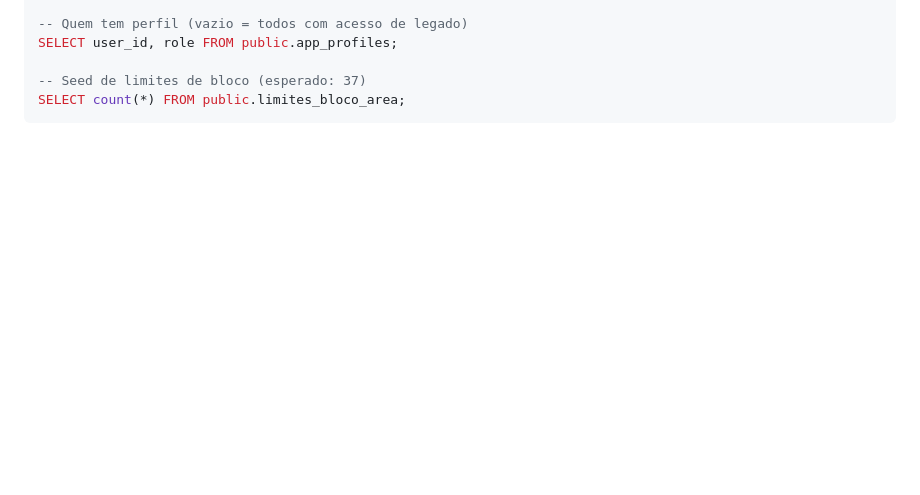
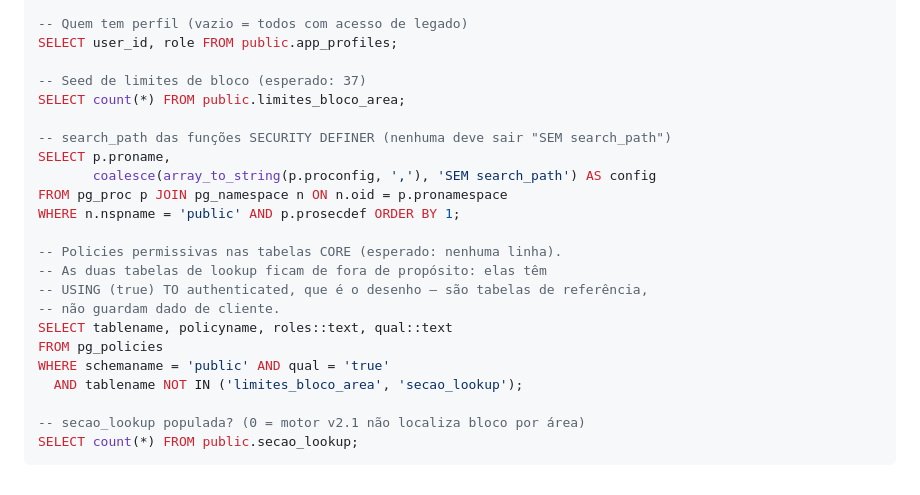
Before and after one commit to robconceicao/InventExpert, a Markdown page: docs/SUPABASE_ESTADO.md, the part around one of its changes. Rendered like a GitHub page; blank space fills up the shorter version.

````diff
--- a/docs/SUPABASE_ESTADO.md
+++ b/docs/SUPABASE_ESTADO.md
@@ -175,4 +229,22 @@ SELECT user_id, role FROM public.app_profiles;
 
 -- Seed de limites de bloco (esperado: 37)
 SELECT count(*) FROM public.limites_bloco_area;
+
+-- search_path das funções SECURITY DEFINER (nenhuma deve sair "SEM search_path")
+SELECT p.proname,
+       coalesce(array_to_string(p.proconfig, ','), 'SEM search_path') AS config
+FROM pg_proc p JOIN pg_namespace n ON n.oid = p.pronamespace
+WHERE n.nspname = 'public' AND p.prosecdef ORDER BY 1;
+
+-- Policies permissivas nas tabelas CORE (esperado: nenhuma linha).
+-- As duas tabelas de lookup ficam de fora de propósito: elas têm
+-- USING (true) TO authenticated, que é o desenho — são tabelas de referência,
+-- não guardam dado de cliente.
+SELECT tablename, policyname, roles::text, qual::text
+FROM pg_policies
+WHERE schemaname = 'public' AND qual = 'true'
+  AND tablename NOT IN ('limites_bloco_area', 'secao_lookup');
+
+-- secao_lookup populada? (0 = motor v2.1 não localiza bloco por área)
+SELECT count(*) FROM public.secao_lookup;
 ```
````
Also changed, not shown: other parts of docs/SUPABASE_ESTADO.md (+54 -0 lines).
